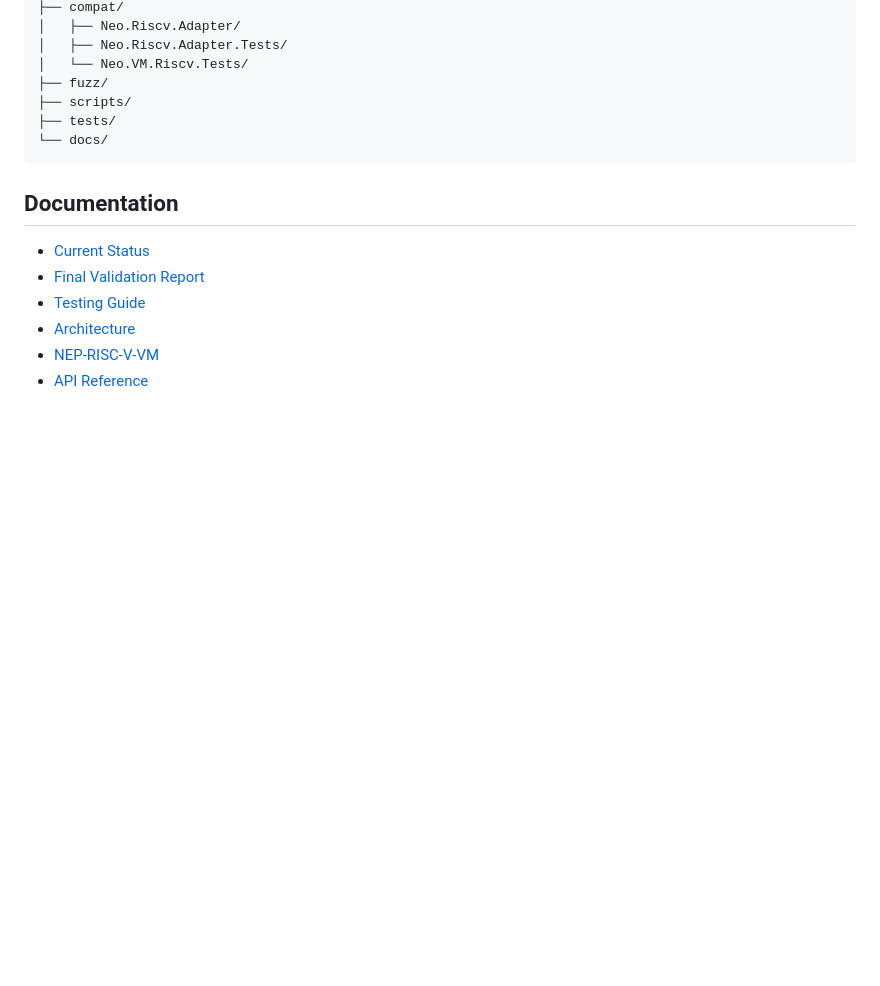
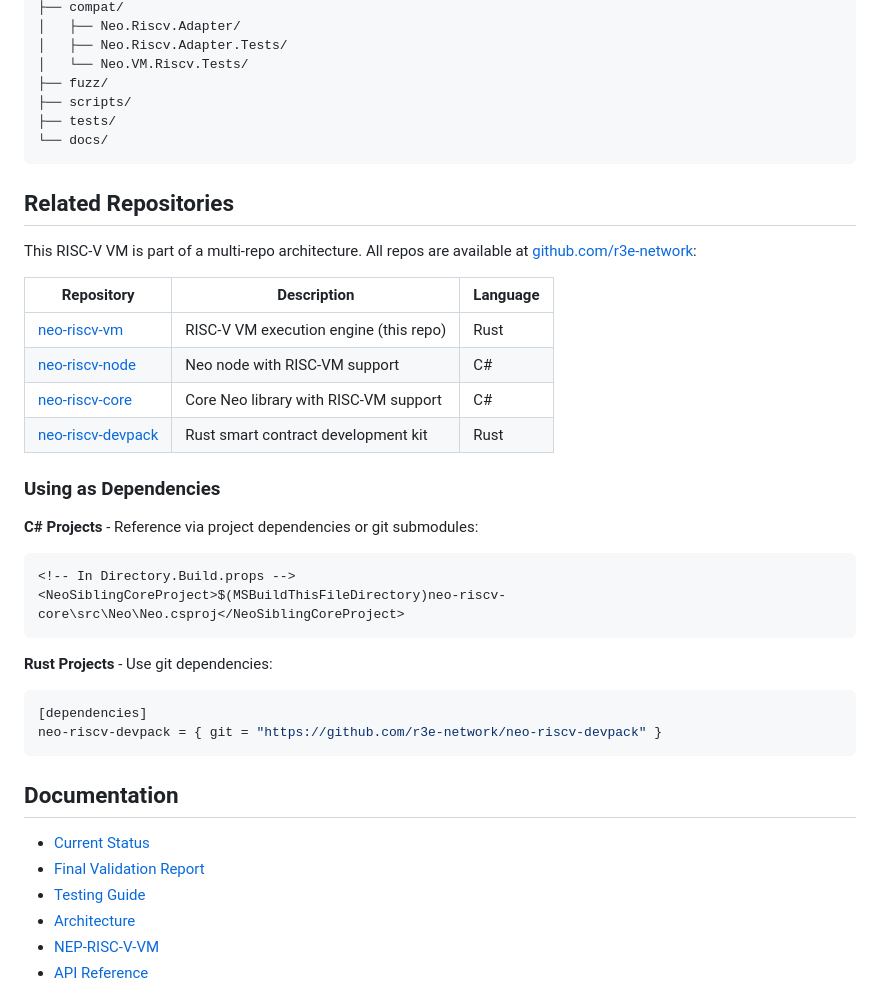
Before and after one commit to r3e-network/neo-riscv-vm, a Markdown page: README.md, the part around the change. Rendered like a GitHub page; blank space fills up the shorter version.

Commit message:
docs: add related repositories section to README
Document the multi-repo architecture and how to use
dependencies from GitHub for both C# and Rust projects.

````diff
--- a/README.md
+++ b/README.md
@@ -116,6 +116,31 @@ neo-riscv-vm/
 └── docs/
 ```
 
+## Related Repositories
+
+This RISC-V VM is part of a multi-repo architecture. All repos are available at [github.com/r3e-network](https://github.com/r3e-network):
+
+| Repository | Description | Language |
+|------------|-------------|----------|
+| [neo-riscv-vm](https://github.com/r3e-network/neo-riscv-vm) | RISC-V VM execution engine (this repo) | Rust |
+| [neo-riscv-node](https://github.com/r3e-network/neo-riscv-node) | Neo node with RISC-VM support | C# |
+| [neo-riscv-core](https://github.com/r3e-network/neo-riscv-core) | Core Neo library with RISC-VM support | C# |
+| [neo-riscv-devpack](https://github.com/r3e-network/neo-riscv-devpack) | Rust smart contract development kit | Rust |
+
+### Using as Dependencies
+
+**C# Projects** - Reference via project dependencies or git submodules:
+```xml
+<!-- In Directory.Build.props -->
+<NeoSiblingCoreProject>$(MSBuildThisFileDirectory)neo-riscv-core\src\Neo\Neo.csproj</NeoSiblingCoreProject>
+```
+
+**Rust Projects** - Use git dependencies:
+```toml
+[dependencies]
+neo-riscv-devpack = { git = "https://github.com/r3e-network/neo-riscv-devpack" }
+```
+
 ## Documentation
 
 - [Current Status](./docs/CURRENT_STATUS.md)
````
